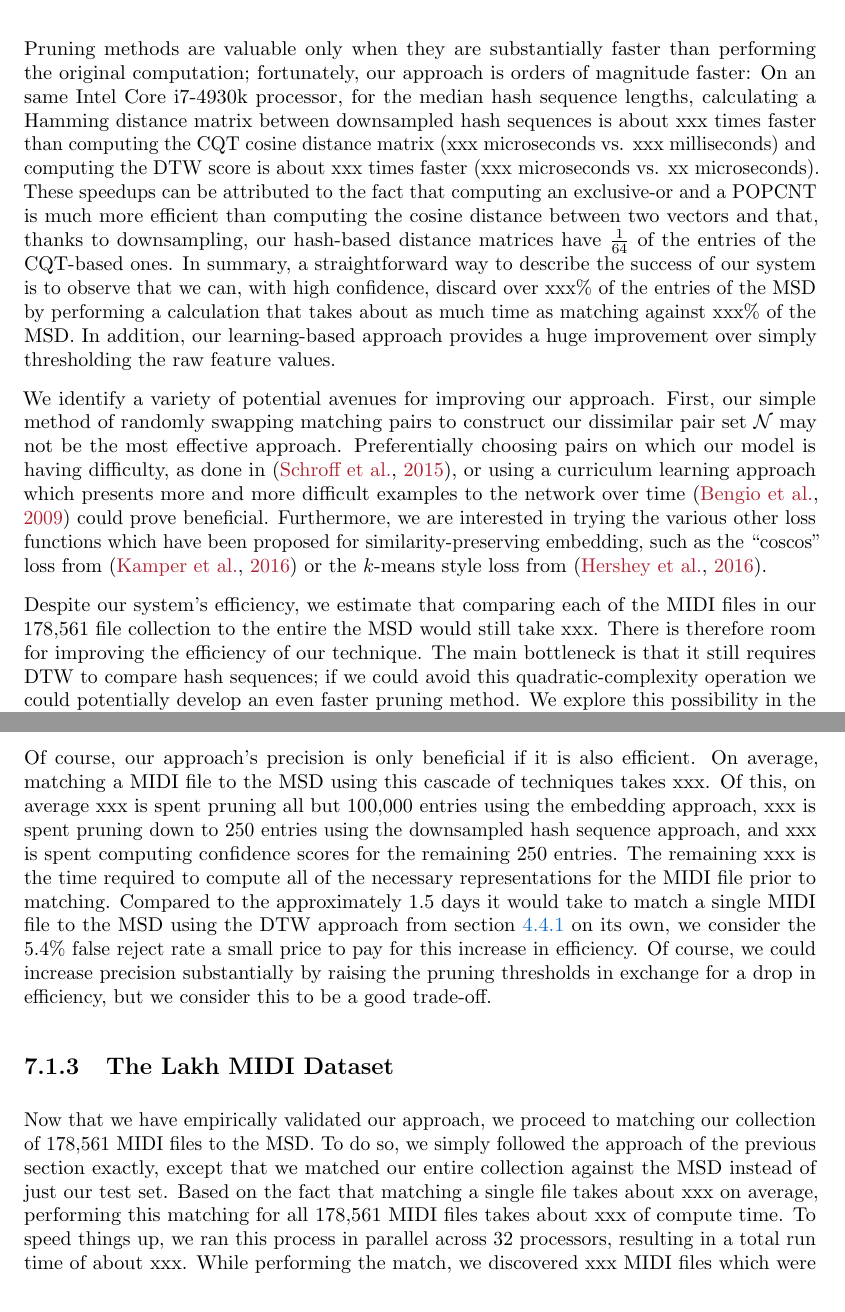
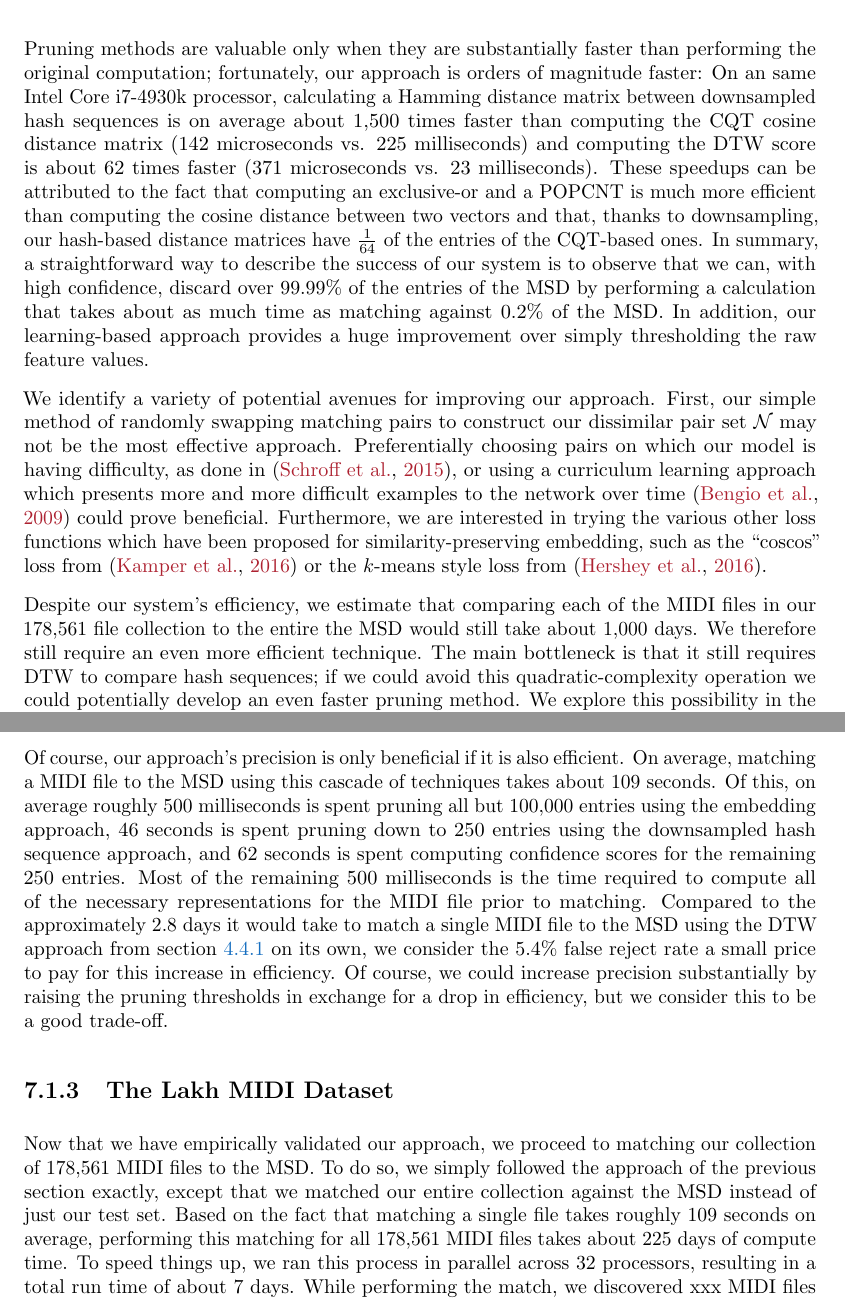
Before and after one commit to craffel/thesis, a LaTeX thesis (thesis.tex, which reads 5_dhs.tex, 7_assembling.tex): two parts of pages 117 and 137 of 167, joined at a grey line, cut so that both start at the same text. Compiled offline with pdfLaTeX.

Commit message:
Update benchmarks

```diff
--- a/5_dhs.tex
+++ b/5_dhs.tex
@@ -388,9 +388,9 @@ Once again, utilizing piano roll matrices incurs a modest decrease in precision,
 \label{sec:dhs_discussion}
 
 Pruning methods are valuable only when they are substantially faster than performing the original computation; fortunately, our approach is orders of magnitude faster:
-On an same Intel Core i7-4930k processor, for the median hash sequence lengths, calculating a Hamming distance matrix between downsampled hash sequences is about xxx times faster than computing the CQT cosine distance matrix (xxx microseconds vs. xxx milliseconds) and computing the DTW score is about xxx times faster (xxx microseconds vs. xx microseconds).
+On an same Intel Core i7-4930k processor, calculating a Hamming distance matrix between downsampled hash sequences is on average about 1,500 times faster than computing the CQT cosine distance matrix (142 microseconds vs. 225 milliseconds) and computing the DTW score is about 62 times faster (371 microseconds vs. 23 milliseconds).
 These speedups can be attributed to the fact that computing an exclusive-or and a POPCNT is much more efficient than computing the cosine distance between two vectors and that, thanks to downsampling, our hash-based distance matrices have $\frac{1}{64}$ of the entries of the CQT-based ones.
-In summary, a straightforward way to describe the success of our system is to observe that we can, with high confidence, discard over xxx\% of the entries of the MSD by performing a calculation that takes about as much time as matching against xxx\% of the MSD.
+In summary, a straightforward way to describe the success of our system is to observe that we can, with high confidence, discard over 99.99\% of the entries of the MSD by performing a calculation that takes about as much time as matching against 0.2\% of the MSD.
 In addition, our learning-based approach provides a huge improvement over simply thresholding the raw feature values.
 
 We identify a variety of potential avenues for improving our approach.
@@ -398,7 +398,7 @@ First, our simple method of randomly swapping matching pairs to construct our di
 Preferentially choosing pairs on which our model is having difficulty, as done in \cite{schroff2015facenet}, or using a curriculum learning approach which presents more and more difficult examples to the network over time \cite{bengio2009curriculum} could prove beneficial.
 Furthermore, we are interested in trying the various other loss functions which have been proposed for similarity-preserving embedding, such as the ``coscos'' loss from \cite{kamper2016deep} or the $k$-means style loss from \cite{hershey2016deep}.
 
-Despite our system's efficiency, we estimate that comparing each of the MIDI files in our 178,561 file collection to the entire the MSD would still take xxx.
-There is therefore room for improving the efficiency of our technique.
+Despite our system's efficiency, we estimate that comparing each of the MIDI files in our 178,561 file collection to the entire the MSD would still take about 1,000 days.
+We therefore still require an even more efficient technique.
 The main bottleneck is that it still requires DTW to compare hash sequences; if we could avoid this quadratic-complexity operation we could potentially develop an even faster pruning method.
 We explore this possibility in the following chapter.
--- a/7_assembling.tex
+++ b/7_assembling.tex
@@ -69,18 +69,18 @@ It's also important to note that these figures do not necessarily reflect real-w
 Nevertheless, it does demonstrate the extent to which our combination of pruning approaches causes false rejects.
 
 Of course, our approach's precision is only beneficial if it is also efficient.
-On average, matching a MIDI file to the MSD using this cascade of techniques takes xxx.
-Of this, on average xxx is spent pruning all but 100,000 entries using the embedding approach, xxx is spent pruning down to 250 entries using the downsampled hash sequence approach, and xxx is spent computing confidence scores for the remaining 250 entries.
-The remaining xxx is the time required to compute all of the necessary representations for the MIDI file prior to matching.
-Compared to the approximately 1.5 days it would take to match a single MIDI file to the MSD using the DTW approach from \cref{sec:goldstandard} on its own, we consider the 5.4\% false reject rate a small price to pay for this increase in efficiency.
+On average, matching a MIDI file to the MSD using this cascade of techniques takes about 109 seconds.
+Of this, on average roughly 500 milliseconds is spent pruning all but 100,000 entries using the embedding approach, 46 seconds is spent pruning down to 250 entries using the downsampled hash sequence approach, and 62 seconds is spent computing confidence scores for the remaining 250 entries.
+Most of the remaining 500 milliseconds is the time required to compute all of the necessary representations for the MIDI file prior to matching.
+Compared to the approximately 2.8 days it would take to match a single MIDI file to the MSD using the DTW approach from \cref{sec:goldstandard} on its own, we consider the 5.4\% false reject rate a small price to pay for this increase in efficiency.
 Of course, we could increase precision substantially by raising the pruning thresholds in exchange for a drop in efficiency, but we consider this to be a good trade-off.
 
 \subsection{The Lakh MIDI Dataset}
 
 Now that we have empirically validated our approach, we proceed to matching our collection of 178,561 MIDI files to the MSD.
 To do so, we simply followed the approach of the previous section exactly, except that we matched our entire collection against the MSD instead of just our test set.
-Based on the fact that matching a single file takes about xxx on average, performing this matching for all 178,561 MIDI files takes about xxx of compute time.
-To speed things up, we ran this process in parallel across 32 processors, resulting in a total run time of about xxx.
+Based on the fact that matching a single file takes roughly 109 seconds on average, performing this matching for all 178,561 MIDI files takes about 225 days of compute time.
+To speed things up, we ran this process in parallel across 32 processors, resulting in a total run time of about 7 days.
 While performing the match, we discovered xxx MIDI files which were corrupt or otherwise unparsable by \prettymidi{}.
 In addition, in order to avoid spurious matches and incomplete transcriptions, we discarded all MIDI files which were less than 30s in length.
 In the end, we therefore matched a total of xxx MIDI files to the MSD.
```
Also changed, not shown: 6_pse.tex (+2 -2 lines), 5_dhs.tex (4 more changed lines).
